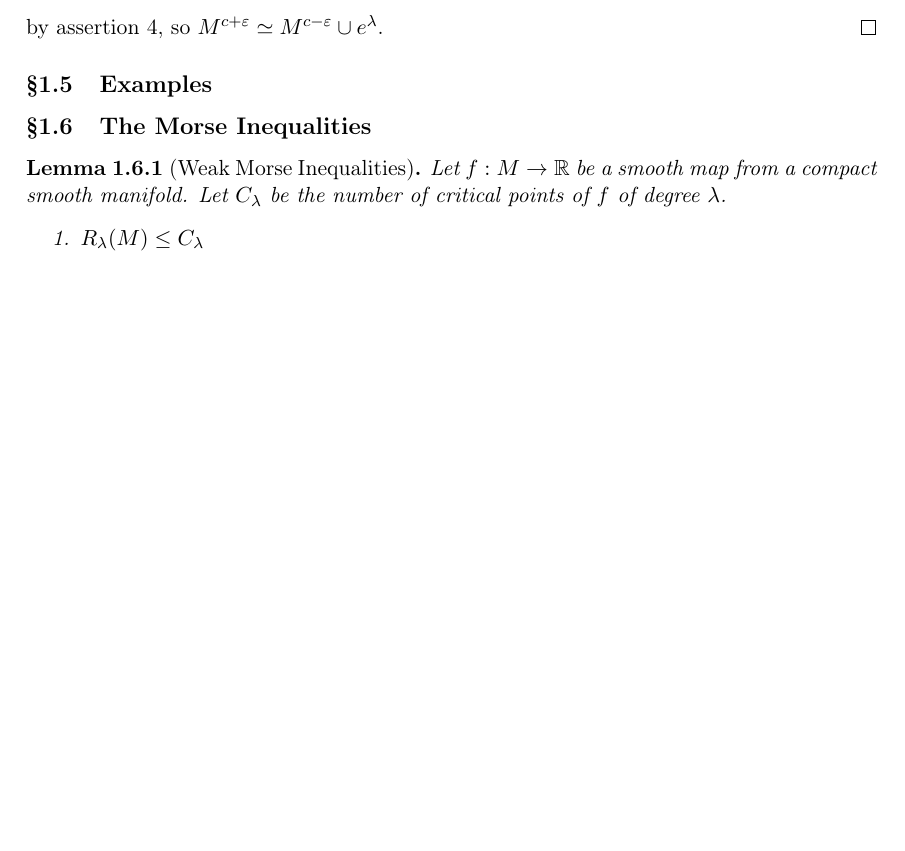
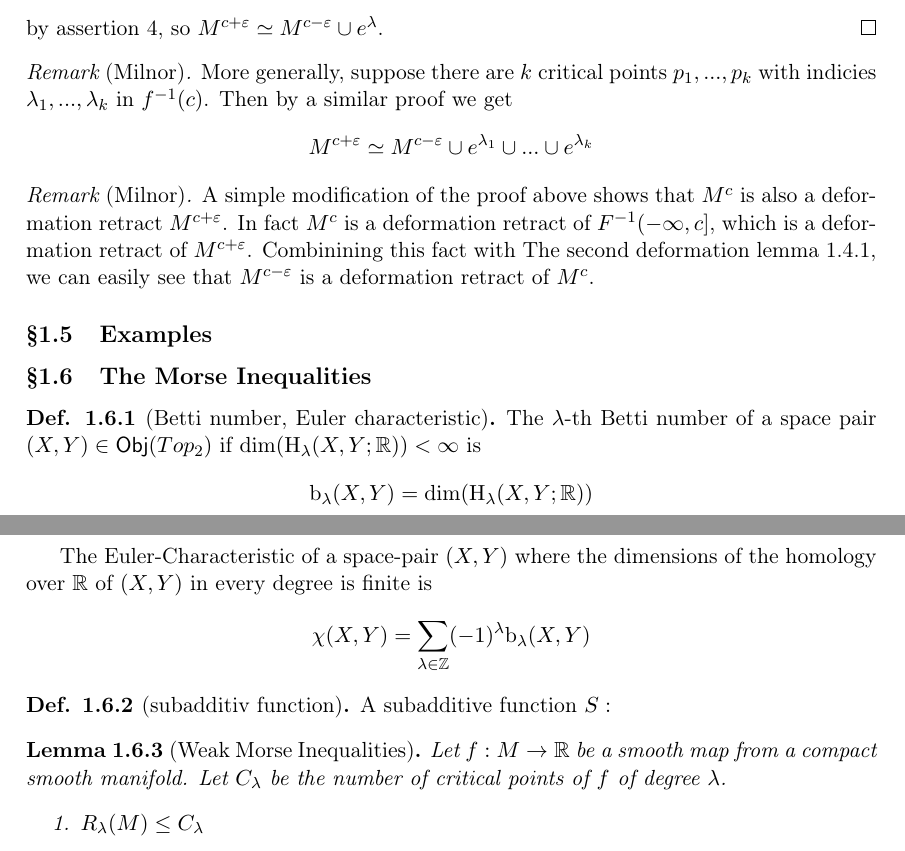
Before and after one commit to jakdimi/morsetheorie, a LaTeX document (notes/notes.tex, which reads general/preamble.sty, notes/sec4-the-second-deformation-lemma.tex, notes/sec6-the-morse-inequalities.tex): part of page 12 of 12 before the commit and two parts of pages 12 and 13 of 13 after it, the two joined at a grey line, cut so that both start at the same text, the shorter picture padded with empty space. Compiled offline with pdfLaTeX.

Commit message:
add two remarks

```diff
--- a/general/preamble.sty
+++ b/general/preamble.sty
@@ -57,6 +57,9 @@
 \newcommand{\opd}{{\operatorname{d}}}
 \newcommand{{\Index}}{{\operatorname{Index}}}
 \newcommand{{\grad}}{{\operatorname{grad}}}
+\newcommand{{\betti}}{{\operatorname{b}}}
+\newcommand{{\Hom}}{{\operatorname{{H}}}}
+\newcommand{{\Obj}}{{\mathsf{Obj}}}
 \newcommand{\del}{{\partial}}
 
 % =============================================================================
--- a/notes/sec4-the-second-deformation-lemma.tex
+++ b/notes/sec4-the-second-deformation-lemma.tex
@@ -245,3 +245,22 @@
    \[ M^{c-\varepsilon} \cup H \simeq M^{c - \varepsilon} \cup e^{\lambda} \]
    by assertion 4, so $M^{c + \varepsilon} \simeq M^{c - \varepsilon} \cup e^{\lambda}$.
  \end{proof}
+
+\begin{remark}[Milnor]
+   More generally, suppose there are $k$ critical points $p_1, ..., p_k$ with
+   indicies $\lambda_1, ..., \lambda_k$ in $f^{-1}(c)$. Then by a similar proof
+   we get
+   \[
+      M^{c + \varepsilon} \simeq
+      M^{c - \varepsilon} \cup e^{\lambda_1} \cup ... \cup e^{\lambda_k}
+   \]
+\end{remark}
+
+\begin{remark}[Milnor]
+   A simple modification of the proof above shows that $M^c$ is also a deformation
+   retract $M^{c + \varepsilon}$. In fact $M^c$ is a deformation retract of
+   $F^{-1}(-\infty, c]$, which is a deformation retract of $M^{c + \varepsilon}$.
+   Combinining this fact with The second deformation
+   lemma~\ref{theorem:2nd deformation lemma}, we can easily see that
+   $M^{c - \varepsilon}$ is a deformation retract of $M^c$.
+\end{remark}
--- a/notes/sec6-the-morse-inequalities.tex
+++ b/notes/sec6-the-morse-inequalities.tex
@@ -1,4 +1,18 @@
 \subsection{The Morse Inequalities}
+
+\begin{definition}[Betti number, Euler characteristic]
+   The $\lambda$-th Betti number of a space pair
+   $(X, Y) \in \Obj(Top_2)$ if $\dim(\Hom_{\lambda}(X, Y; \R)) < \infty$ is
+   \[ \betti_{\lambda}(X, Y) = \dim(\Hom_{\lambda}(X, Y; \R)) \]
+
+   The Euler-Characteristic of a space-pair $(X, Y)$ where the dimensions of the
+   homology over $\R$ of $(X, Y)$ in every degree is finite is
+   \[ \chi (X, Y) = \sum_{\lambda \in \Z} (-1)^{\lambda}\betti_{\lambda}(X, Y) \]
+\end{definition}
+
+\begin{definition}[subadditiv function]
+   A subadditive function $S: $
+\end{definition}
 
 \begin{lemma}[Weak Morse Inequalities]
    \label{lemma:weak morse inequalities}
```
